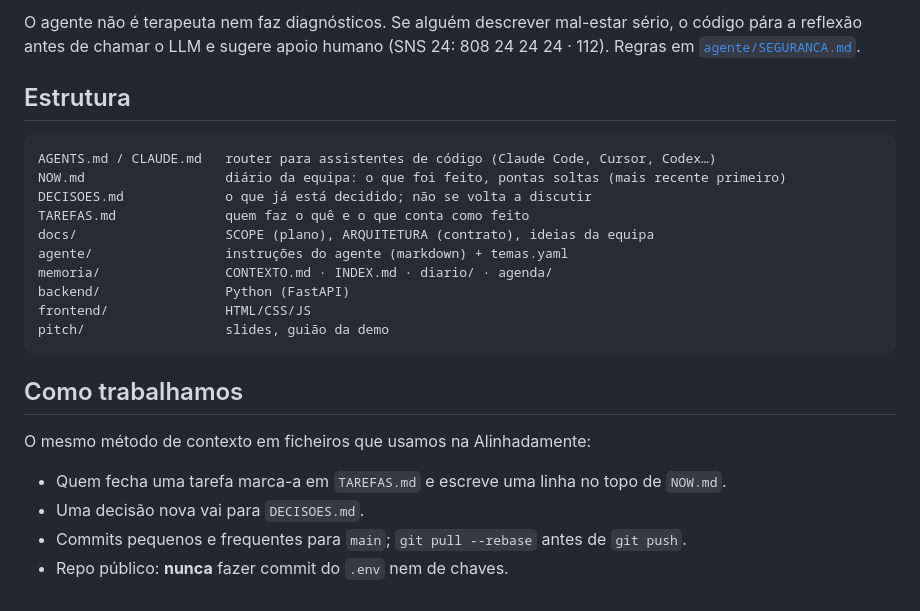
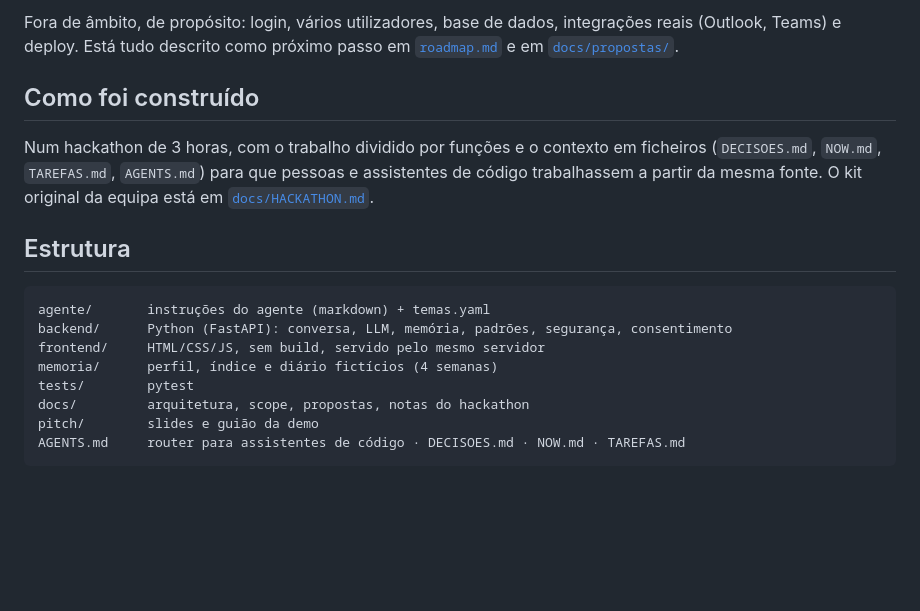
Before and after one commit to marcoaurelio12/agente-reflexao-semanal, a Markdown page: README.md, the part around one of its changes. Rendered like a GitHub page; blank space fills up the shorter version.

````diff
--- a/README.md
+++ b/README.md
@@ -69,27 +82,24 @@ gerar as respostas. Detalhes em [`memoria/README.md`](memoria/README.md).
 
-O agente não é terapeuta nem faz diagnósticos. Se alguém descrever mal-estar sério, o código
-pára a reflexão antes de chamar o LLM e sugere apoio humano (SNS 24: 808 24 24 24 · 112).
-Regras em [`agente/SEGURANCA.md`](agente/SEGURANCA.md).
+Fora de âmbito, de propósito: login, vários utilizadores, base de dados, integrações reais
+(Outlook, Teams) e deploy. Está tudo descrito como próximo passo em [`roadmap.md`](roadmap.md) e
+em [`docs/propostas/`](docs/propostas/).
+
+## Como foi construído
+
+Num hackathon de 3 horas, com o trabalho dividido por funções e o contexto em ficheiros
+(`DECISOES.md`, `NOW.md`, `TAREFAS.md`, `AGENTS.md`) para que pessoas e assistentes de código
+trabalhassem a partir da mesma fonte. O kit original da equipa está em
+[`docs/HACKATHON.md`](docs/HACKATHON.md).
 
 ## Estrutura
 
 ```
-AGENTS.md / CLAUDE.md   router para assistentes de código (Claude Code, Cursor, Codex…)
-NOW.md                  diário da equipa: o que foi feito, pontas soltas (mais recente primeiro)
-DECISOES.md             o que já está decidido; não se volta a discutir
-TAREFAS.md              quem faz o quê e o que conta como feito
-docs/                   SCOPE (plano), ARQUITETURA (contrato), ideias da equipa
-agente/                 instruções do agente (markdown) + temas.yaml
-memoria/                CONTEXTO.md · INDEX.md · diario/ · agenda/
-backend/                Python (FastAPI)
-frontend/               HTML/CSS/JS
-pitch/                  slides, guião da demo
+agente/       instruções do agente (markdown) + temas.yaml
+backend/      Python (FastAPI): conversa, LLM, memória, padrões, segurança, consentimento
+frontend/     HTML/CSS/JS, sem build, servido pelo mesmo servidor
+memoria/      perfil, índice e diário fictícios (4 semanas)
+tests/        pytest
+docs/         arquitetura, scope, propostas, notas do hackathon
+pitch/        slides e guião da demo
+AGENTS.md     router para assistentes de código · DECISOES.md · NOW.md · TAREFAS.md
 ```
-
-## Como trabalhamos
-
-O mesmo método de contexto em ficheiros que usamos na Alinhadamente:
-- Quem fecha uma tarefa marca-a em `TAREFAS.md` e escreve uma linha no topo de `NOW.md`.
-- Uma decisão nova vai para `DECISOES.md`.
-- Commits pequenos e frequentes para `main`; `git pull --rebase` antes de `git push`.
-- Repo público: **nunca** fazer commit do `.env` nem de chaves.
````
Also changed, not shown: other parts of README.md (+52 -39 lines), docs/HACKATHON.md (added, +37 -0 lines).
